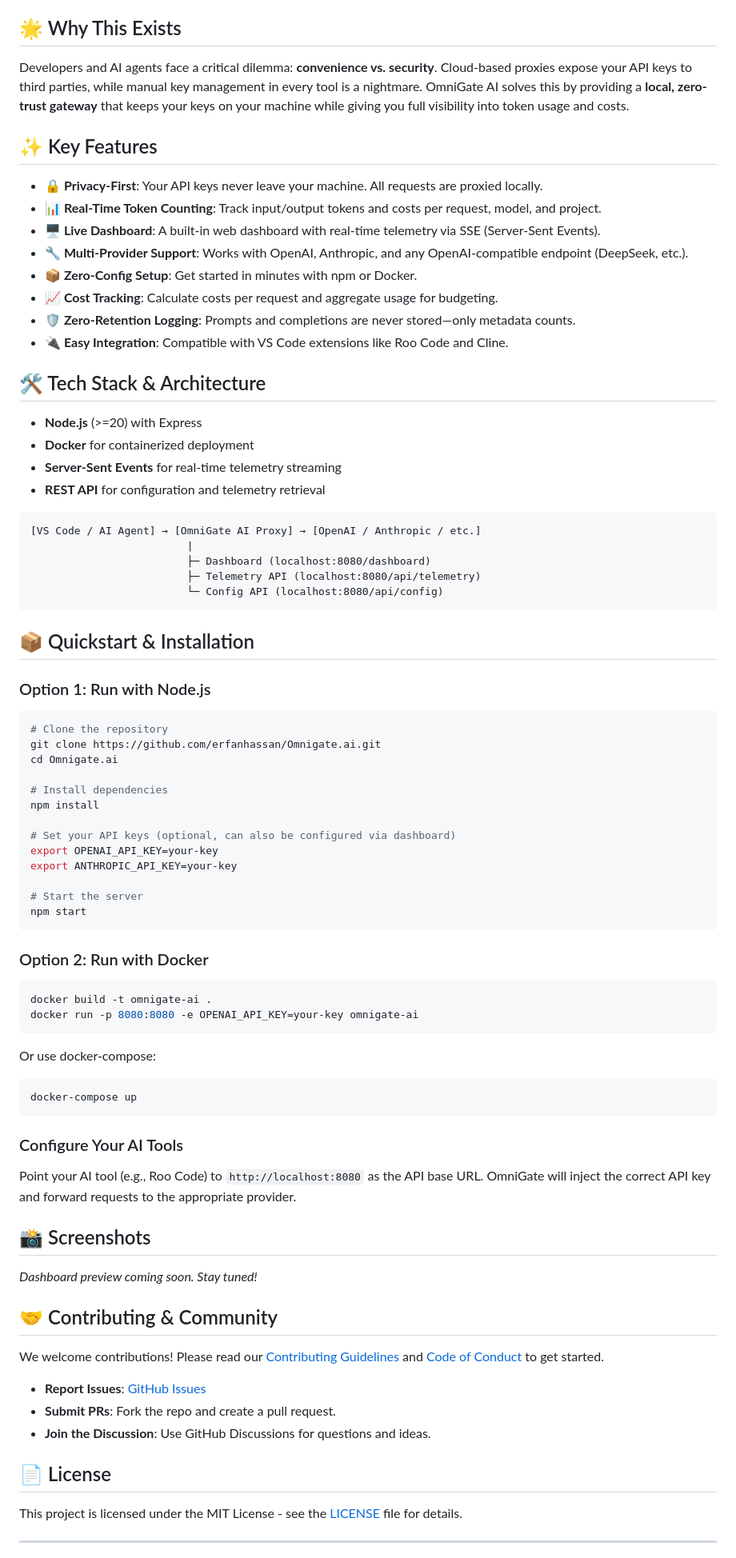
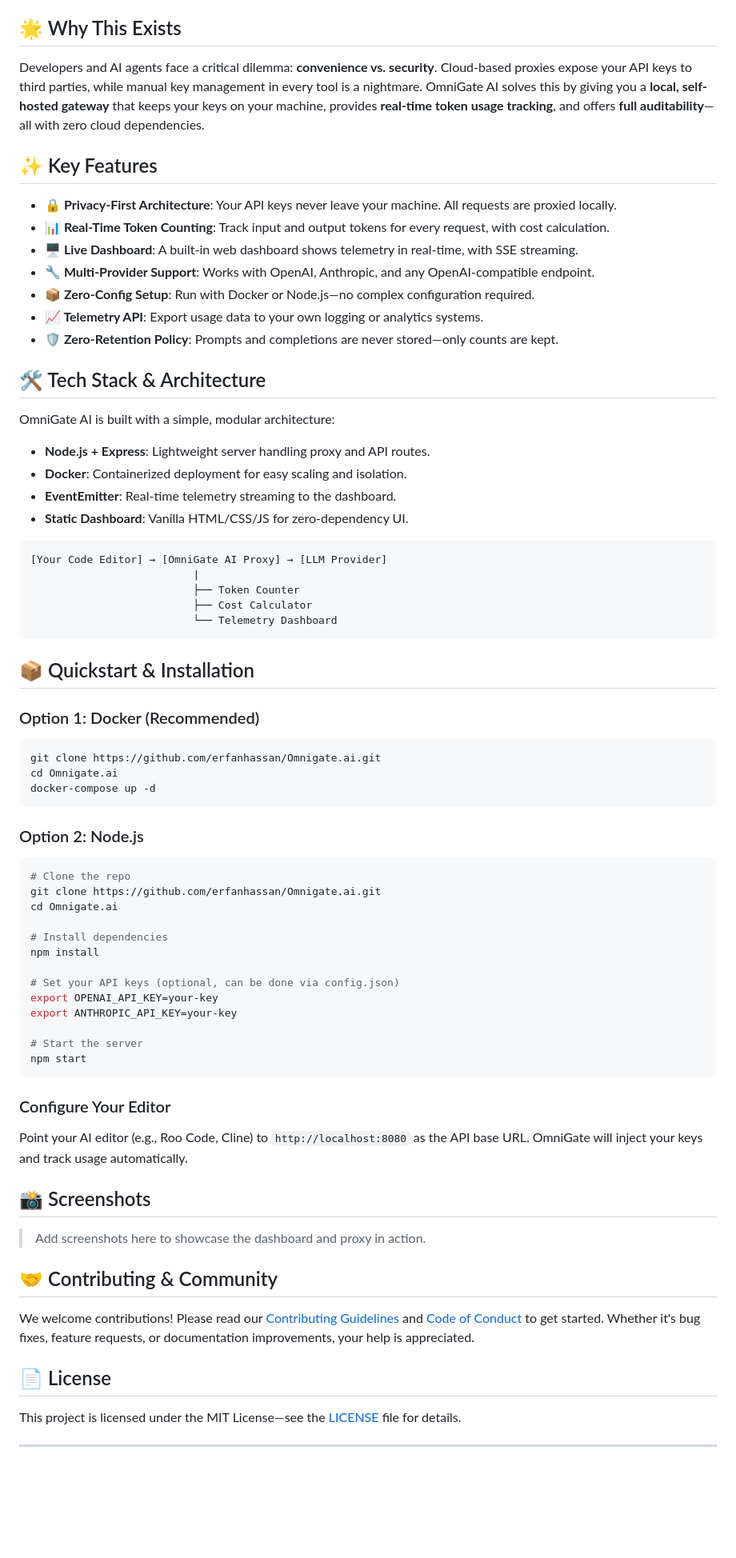
Before and after one commit to erfanhassan/Omnigate.ai, a Markdown page: README.md, the part around one of its changes. Shown at 80% size. GitHub-like rendering; blank space fills up the shorter version.

Commit message:
chore: add professional README.md [skip ci]

````diff
--- a/README.md
+++ b/README.md
@@ -12,47 +12,56 @@ OmniGate AI is a self-hosted, local proxy server that sits between your code edi
 
 ## 🌟 Why This Exists
 
-Developers and AI agents face a critical dilemma: **convenience vs. security**. Cloud-based proxies expose your API keys to third parties, while manual key management in every tool is a nightmare. OmniGate AI solves this by providing a **local, zero-trust gateway** that keeps your keys on your machine while giving you full visibility into token usage and costs.
+Developers and AI agents face a critical dilemma: **convenience vs. security**. Cloud-based proxies expose your API keys to third parties, while manual key management in every tool is a nightmare. OmniGate AI solves this by giving you a **local, self-hosted gateway** that keeps your keys on your machine, provides **real-time token usage tracking**, and offers **full auditability**—all with zero cloud dependencies.
 
 ## ✨ Key Features
 
-- **🔒 Privacy-First**: Your API keys never leave your machine. All requests are proxied locally.
-- **📊 Real-Time Token Counting**: Track input/output tokens and costs per request, model, and project.
-- **🖥️ Live Dashboard**: A built-in web dashboard with real-time telemetry via SSE (Server-Sent Events).
-- **🔧 Multi-Provider Support**: Works with OpenAI, Anthropic, and any OpenAI-compatible endpoint (DeepSeek, etc.).
-- **📦 Zero-Config Setup**: Get started in minutes with npm or Docker.
-- **📈 Cost Tracking**: Calculate costs per request and aggregate usage for budgeting.
-- **🛡️ Zero-Retention Logging**: Prompts and completions are never stored—only metadata counts.
-- **🔌 Easy Integration**: Compatible with VS Code extensions like Roo Code and Cline.
+- **🔒 Privacy-First Architecture**: Your API keys never leave your machine. All requests are proxied locally.
+- **📊 Real-Time Token Counting**: Track input and output tokens for every request, with cost calculation.
+- **🖥️ Live Dashboard**: A built-in web dashboard shows telemetry in real-time, with SSE streaming.
+- **🔧 Multi-Provider Support**: Works with OpenAI, Anthropic, and any OpenAI-compatible endpoint.
+- **📦 Zero-Config Setup**: Run with Docker or Node.js—no complex configuration required.
+- **📈 Telemetry API**: Export usage data to your own logging or analytics systems.
+- **🛡️ Zero-Retention Policy**: Prompts and completions are never stored—only counts are kept.
 
 ## 🛠️ Tech Stack & Architecture
 
-- **Node.js** (>=20) with Express
-- **Docker** for containerized deployment
-- **Server-Sent Events** for real-time telemetry streaming
-- **REST API** for configuration and telemetry retrieval
+OmniGate AI is built with a simple, modular architecture:
+
+- **Node.js + Express**: Lightweight server handling proxy and API routes.
+- **Docker**: Containerized deployment for easy scaling and isolation.
+- **EventEmitter**: Real-time telemetry streaming to the dashboard.
+- **Static Dashboard**: Vanilla HTML/CSS/JS for zero-dependency UI.
 
 ```
-[VS Code / AI Agent] → [OmniGate AI Proxy] → [OpenAI / Anthropic / etc.]
-                         |
-                         ├─ Dashboard (localhost:8080/dashboard)
-                         ├─ Telemetry API (localhost:8080/api/telemetry)
-                         └─ Config API (localhost:8080/api/config)
+[Your Code Editor] → [OmniGate AI Proxy] → [LLM Provider]
+                          |
+                          ├── Token Counter
+                          ├── Cost Calculator
+                          └── Telemetry Dashboard
 ```
 
 ## 📦 Quickstart & Installation
 
-### Option 1: Run with Node.js
+### Option 1: Docker (Recommended)
 
 ```bash
-# Clone the repository
+git clone https://github.com/erfanhassan/Omnigate.ai.git
+cd Omnigate.ai
+docker-compose up -d
+```
+
+### Option 2: Node.js
+
+```bash
+# Clone the repo
 git clone https://github.com/erfanhassan/Omnigate.ai.git
 cd Omnigate.ai
 
 # Install dependencies
 npm install
 
-# Set your API keys (optional, can also be configured via dashboard)
+# Set your API keys (optional, can be done via config.json)
 export OPENAI_API_KEY=your-key
 export ANTHROPIC_API_KEY=your-key
 
@@ -60,38 +69,21 @@ export ANTHROPIC_API_KEY=your-key
 npm start
 ```
 
-### Option 2: Run with Docker
+### Configure Your Editor
 
-```bash
-docker build -t omnigate-ai .
-docker run -p 8080:8080 -e OPENAI_API_KEY=your-key omnigate-ai
-```
-
-Or use docker-compose:
-
-```bash
-docker-compose up
-```
-
-### Configure Your AI Tools
-
-Point your AI tool (e.g., Roo Code) to `http://localhost:8080` as the API base URL. OmniGate will inject the correct API key and forward requests to the appropriate provider.
+Point your AI editor (e.g., Roo Code, Cline) to `http://localhost:8080` as the API base URL. OmniGate will inject your keys and track usage automatically.
 
 ## 📸 Screenshots
 
-*Dashboard preview coming soon. Stay tuned!*
+> Add screenshots here to showcase the dashboard and proxy in action.
 
 ## 🤝 Contributing & Community
 
-We welcome contributions! Please read our [Contributing Guidelines](CONTRIBUTING.md) and [Code of Conduct](CODE_OF_CONDUCT.md) to get started.
-
-- **Report Issues**: [GitHub Issues](https://github.com/erfanhassan/Omnigate.ai/issues)
-- **Submit PRs**: Fork the repo and create a pull request.
-- **Join the Discussion**: Use GitHub Discussions for questions and ideas.
+We welcome contributions! Please read our [Contributing Guidelines](CONTRIBUTING.md) and [Code of Conduct](CODE_OF_CONDUCT.md) to get started. Whether it's bug fixes, feature requests, or documentation improvements, your help is appreciated.
 
 ## 📄 License
 
-This project is licensed under the MIT License - see the [LICENSE](LICENSE) file for details.
+This project is licensed under the MIT License—see the [LICENSE](LICENSE) file for details.
 
 ---
 
````
Also changed, not shown: other parts of README.md (+1 -1 lines).
